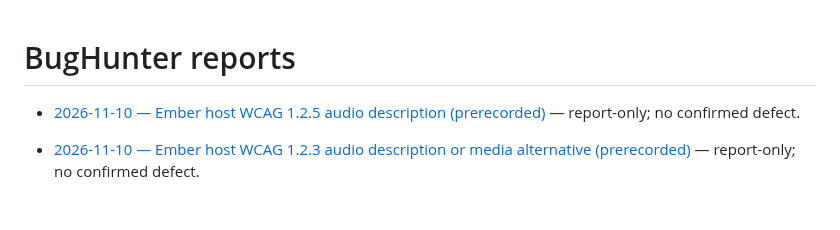
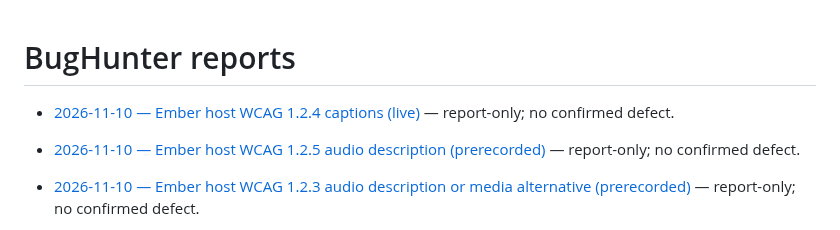
Before and after one commit to qrati-labs/qrati-connect-ember-example, a Markdown page: docs/bughunter/INDEX.md, the part around the change. GitHub-like rendering; blank space fills up the shorter version.

Commit message:
docs(bughunter): audit Ember host WCAG 1.2.4 captions (live) (#133)
* docs(bughunter): audit Ember host WCAG 1.2.4 captions (live)

Report-only: host has no live synchronized media, so SC 1.2.4 is not violated.

* docs(bughunter): record measured timing for 1.2.4 captions-live audit

```diff
--- a/docs/bughunter/INDEX.md
+++ b/docs/bughunter/INDEX.md
@@ -1,4 +1,6 @@
 # BugHunter reports
+
+- [2026-11-10 — Ember host WCAG 1.2.4 captions (live)](reports/20261110T144838Z-ember-captions-live.md) — report-only; no confirmed defect.
 
 - [2026-11-10 — Ember host WCAG 1.2.5 audio description (prerecorded)](reports/20261110T140538Z-ember-audio-description-prerecorded.md) — report-only; no confirmed defect.
 
```
Also changed, not shown: 1 other file.
